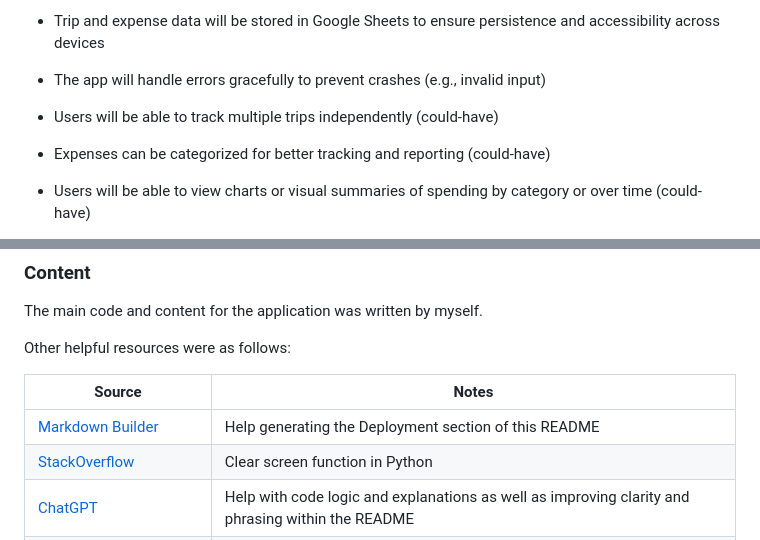
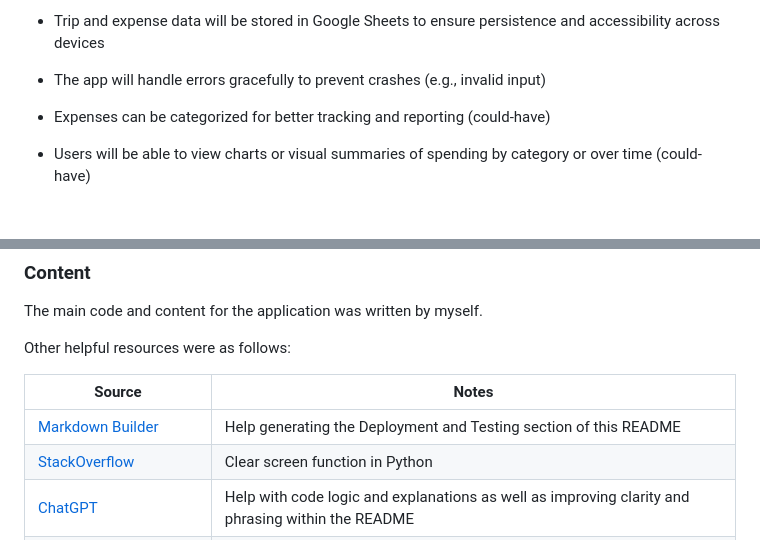
Before and after one commit to kathrinmzl/WanderWallet, a Markdown page: README.md, 2 parts joined by grey strips. Drawn GitHub-style; blank space fills up the shorter version.

```diff
--- a/README.md
+++ b/README.md
@@ -76,8 +84,6 @@ The website was created for educational purposes only.
 - Trip and expense data will be stored in Google Sheets to ensure persistence and accessibility across devices
 
 - The app will handle errors gracefully to prevent crashes (e.g., invalid input)
-
-- Users will be able to track multiple trips independently (could-have)
 
 - Expenses can be categorized for better tracking and reporting (could-have)
 
@@ -580,7 +573,7 @@ Other helpful resources were as follows:
 
 | Source | Notes |
 | --- | --- |
-| [Markdown Builder](https://markdown.2bn.dev) | Help generating the Deployment section of this README |
+| [Markdown Builder](https://markdown.2bn.dev) | Help generating the Deployment and Testing section of this README |
 | [StackOverflow](https://stackoverflow.com/a/50921841) | Clear screen function in Python |
 | [ChatGPT](https://chatgpt.com) | Help with code logic and explanations as well as improving clarity and phrasing within the README|
 | [Python Essentials Template](https://github.com/Code-Institute-Org/python-essentials-template) | Template and Terminal provided by Code Institute |
```
Also changed, not shown: other parts of README.md (+21 -26 lines), TESTING.md (added, +206 -0 lines).
